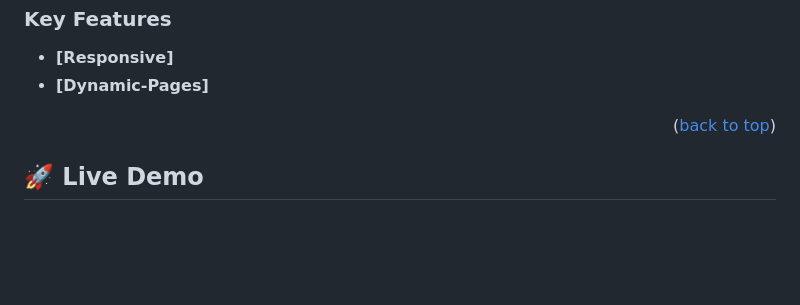
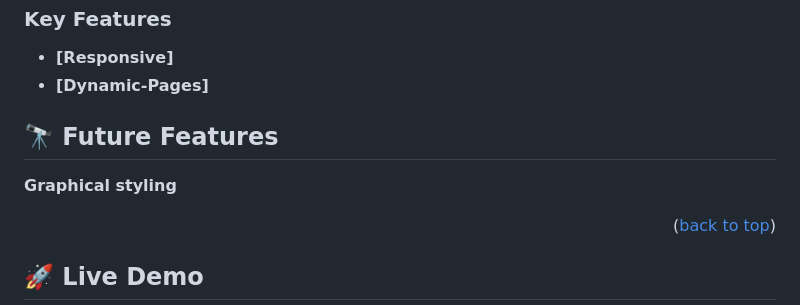
Before and after one commit to Rana-Mudassir/Awesome-books-ES6.github.io, a Markdown page: README.md, the part around the change. Rendered like a GitHub page; blank space fills up the shorter version.

```diff
--- a/README.md
+++ b/README.md
@@ -46,6 +46,9 @@
 - **[Responsive]**
 - **[Dynamic-Pages]**
 
+## 🔭 Future Features <a name="future-features"></a>
+
+ **Graphical styling**
 
 <p align="right">(<a href="#readme-top">back to top</a>)</p>
 
```
